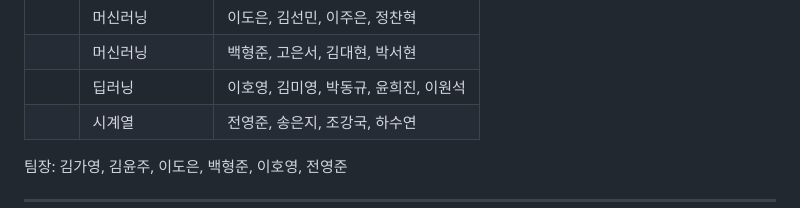
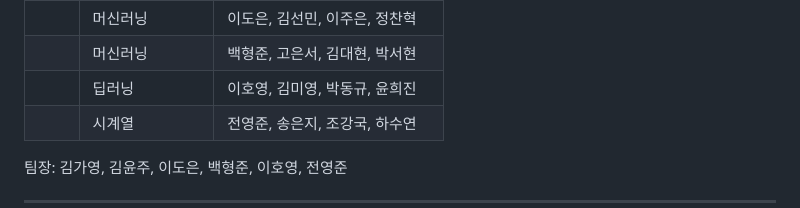
Before and after one commit to Juyoung1520/2023-2_Seminar, a Markdown page: README.md, the part around the change. Drawn GitHub-style.

```diff
--- a/README.md
+++ b/README.md
@@ -49,7 +49,7 @@
 ||전처리&회귀분석|김윤주, 권누리별, 김도연, 정민서|
 ||머신러닝|이도은, 김선민, 이주은, 정찬혁|
 ||머신러닝|백형준, 고은서, 김대현, 박서현|
-||딥러닝|이호영, 김미영, 박동규, 윤희진, 이원석|
+||딥러닝|이호영, 김미영, 박동규, 윤희진|
 ||시계열|전영준, 송은지, 조강국, 하수연|
 
 팀장: 김가영, 김윤주, 이도은, 백형준, 이호영, 전영준
```
